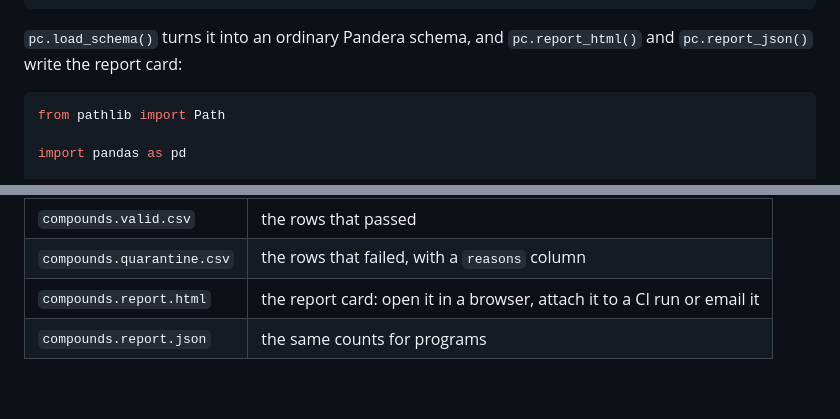
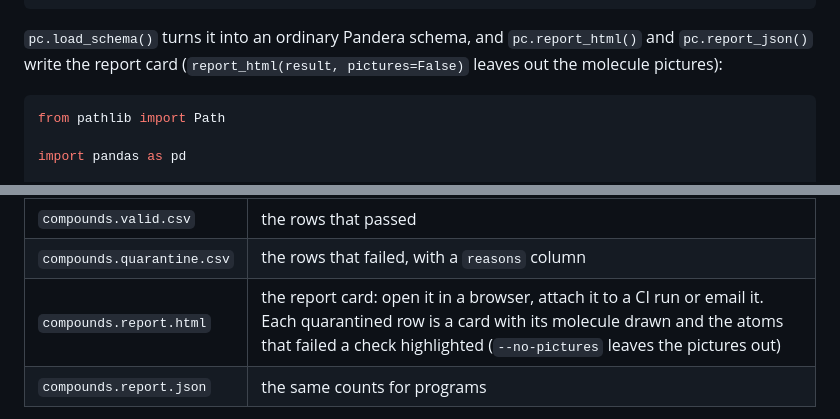
Before and after one commit to David-Alobo/pandera-chem, a Markdown page: docs/usage.md, 2 parts joined by grey strips. Drawn GitHub-style; blank space fills up the shorter version.

````diff
--- a/docs/usage.md
+++ b/docs/usage.md
@@ -341,7 +341,8 @@ columns:
 ```
 
 `pc.load_schema()` turns it into an ordinary Pandera schema, and `pc.report_html()` and
-`pc.report_json()` write the report card:
+`pc.report_json()` write the report card (`report_html(result, pictures=False)` leaves out the
+molecule pictures):
 
 <!-- example: examples/rules_file.py -->
 ```python
@@ -406,7 +407,7 @@ In the output folder (`--out`, default `pandera-chem-out`):
 |---|---|
 | `compounds.valid.csv` | the rows that passed |
 | `compounds.quarantine.csv` | the rows that failed, with a `reasons` column |
-| `compounds.report.html` | the report card: open it in a browser, attach it to a CI run or email it |
+| `compounds.report.html` | the report card: open it in a browser, attach it to a CI run or email it. Each quarantined row is a card with its molecule drawn and the atoms that failed a check highlighted (`--no-pictures` leaves the pictures out) |
 | `compounds.report.json` | the same counts for programs |
 
 **Exit codes**, for scripts and CI: `0` when the share of quarantined rows is within
````
Also changed, not shown: CHANGELOG.md (+13 -0 lines), README.md (+4 -3 lines), .github/report-card.png, 10 other files.
